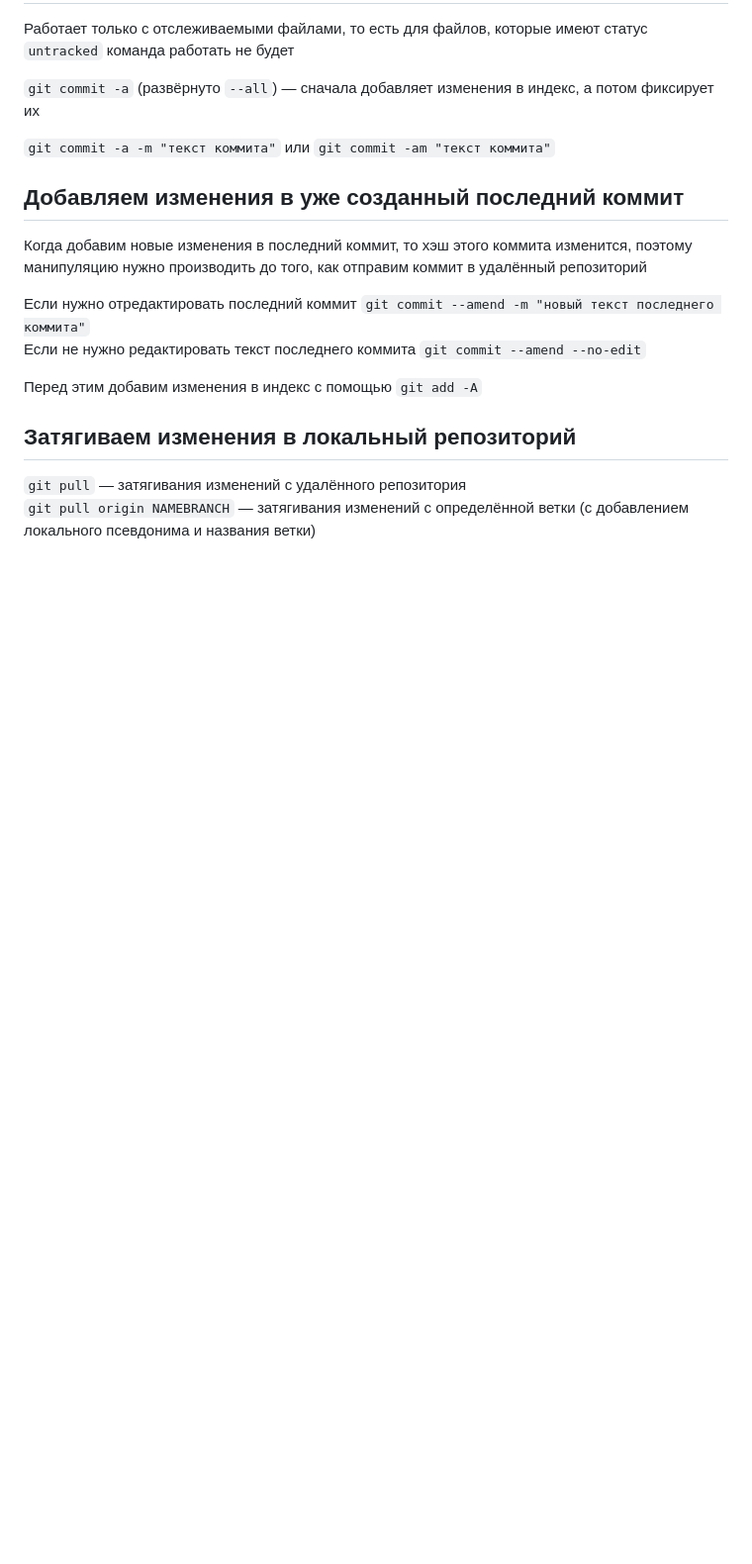
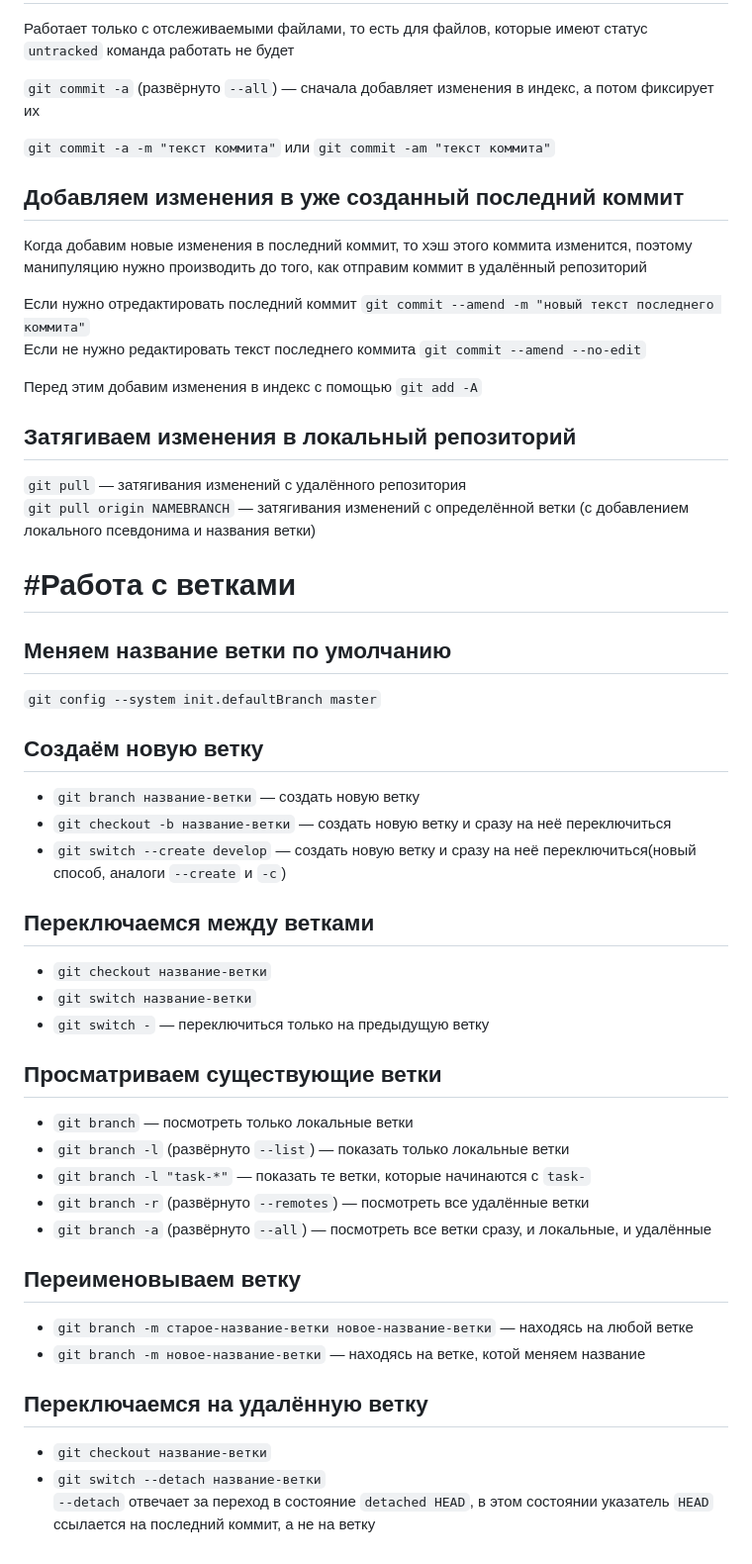
Before and after one commit to milevsky76/gito, a Markdown page: README.md, the part around the change. Shown at 99% size. Rendered like a GitHub page; blank space fills up the shorter version.

```diff
--- a/README.md
+++ b/README.md
@@ -138,3 +138,34 @@ Eсли что-то пойдёт не так во время подготовк
 ## Затягиваем изменения в локальный репозиторий
 `git pull` — затягивания изменений с удалённого репозитория
 `git pull origin NAMEBRANCH` — затягивания изменений с определённой ветки (с добавлением локального псевдонима и названия ветки)
+
+# #Работа с ветками
+
+## Меняем название ветки по умолчанию
+`git config --system init.defaultBranch master`
+
+## Создаём новую ветку
+* `git branch название-ветки` — создать новую ветку
+* `git checkout -b название-ветки` — создать новую ветку и сразу на неё переключиться
+* `git switch --create develop` — создать новую ветку и сразу на неё переключиться(новый способ, аналоги `--create` и `-c`)
+
+## Переключаемся между ветками
+* `git checkout название-ветки`
+* `git switch название-ветки`
+* `git switch -` — переключиться только на предыдущую ветку
+
+## Просматриваем существующие ветки
+* `git branch` — посмотреть только локальные ветки
+* `git branch -l` (развёрнуто `--list`) — показать только локальные ветки
+* `git branch -l "task-*"` — показать те ветки, которые начинаются с `task-`
+* `git branch -r` (развёрнуто `--remotes`) — посмотреть все удалённые ветки
+* `git branch -a` (развёрнуто `--all`) — посмотреть все ветки сразу, и локальные, и удалённые
+
+## Переименовываем ветку
+* `git branch -m старое-название-ветки новое-название-ветки` — находясь на любой ветке
+* `git branch -m новое-название-ветки` — находясь на ветке, котой меняем название
+
+## Переключаемся на удалённую ветку
+* `git checkout название-ветки`
+* `git switch --detach название-ветки`
+`--detach` отвечает за переход в состояние `detached HEAD`, в этом состоянии указатель `HEAD` ссылается на последний коммит, а не на ветку
```
